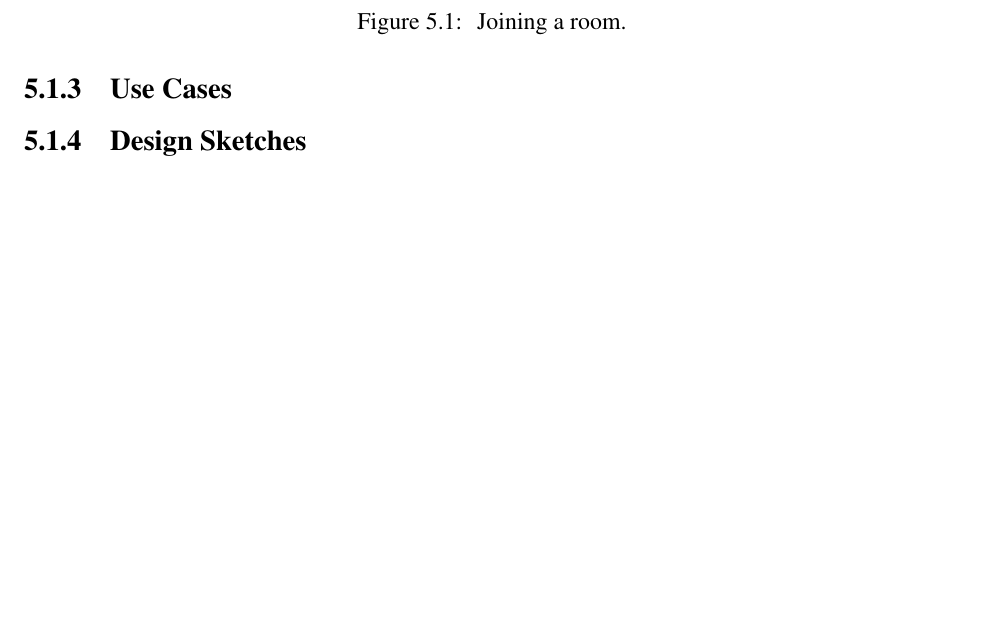
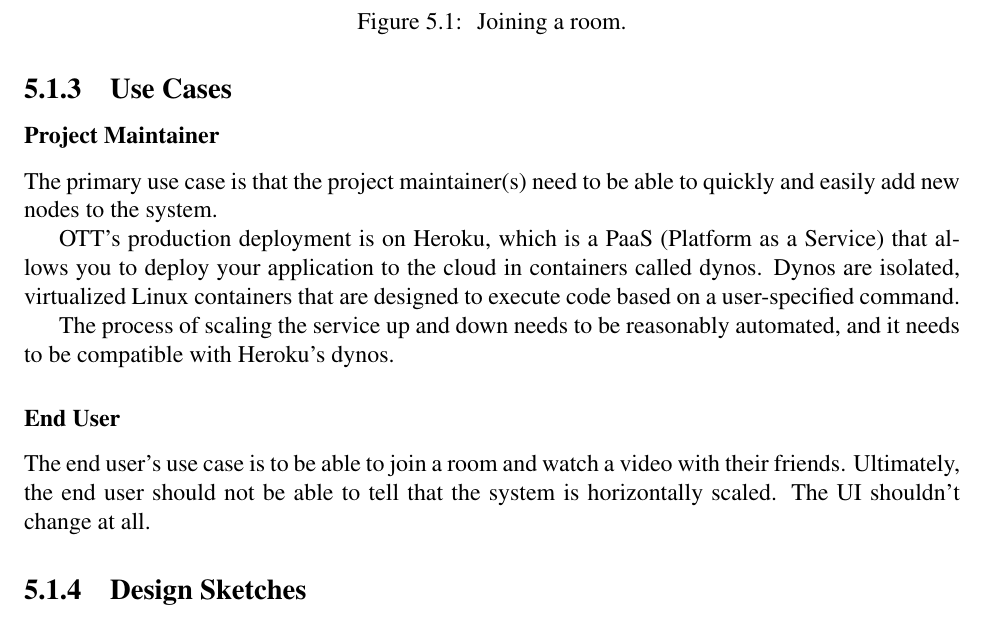
Before and after one commit to dyc3/ssw345-group-assignments, a LaTeX thesis (manual.tex, which reads manDesignMilestone.tex): part of page 17 of 21, cut so that both start at the same text, the shorter picture padded with empty space. Compiled offline with pdfLaTeX.

Commit message:
add use cases

```diff
--- a/manDesignMilestone.tex
+++ b/manDesignMilestone.tex
@@ -33,7 +33,20 @@ It needs to be possible to spin up and take down nodes on demand.
 
 \subsection{Use Cases}
 
+\subsubsection{Project Maintainer}
 
+The primary use case is that the project maintainer(s) need to be able to quickly and easily add new nodes to the system.
+
+OTT's production deployment is on Heroku, which is a PaaS (Platform as a Service) that allows you to deploy your application to the
+cloud in containers called dynos. Dynos are isolated, virtualized Linux containers that are designed to execute code based on a
+user-specified command.
+
+The process of scaling the service up and down needs to be reasonably automated, and it needs to be compatible with Heroku's dynos.
+
+\subsubsection{End User}
+
+The end user's use case is to be able to join a room and watch a video with their friends. Ultimately, the end user should not be
+able to tell that the system is horizontally scaled. The UI shouldn't change at all.
 
 \subsection{Design Sketches}
 Design Sketches
```
